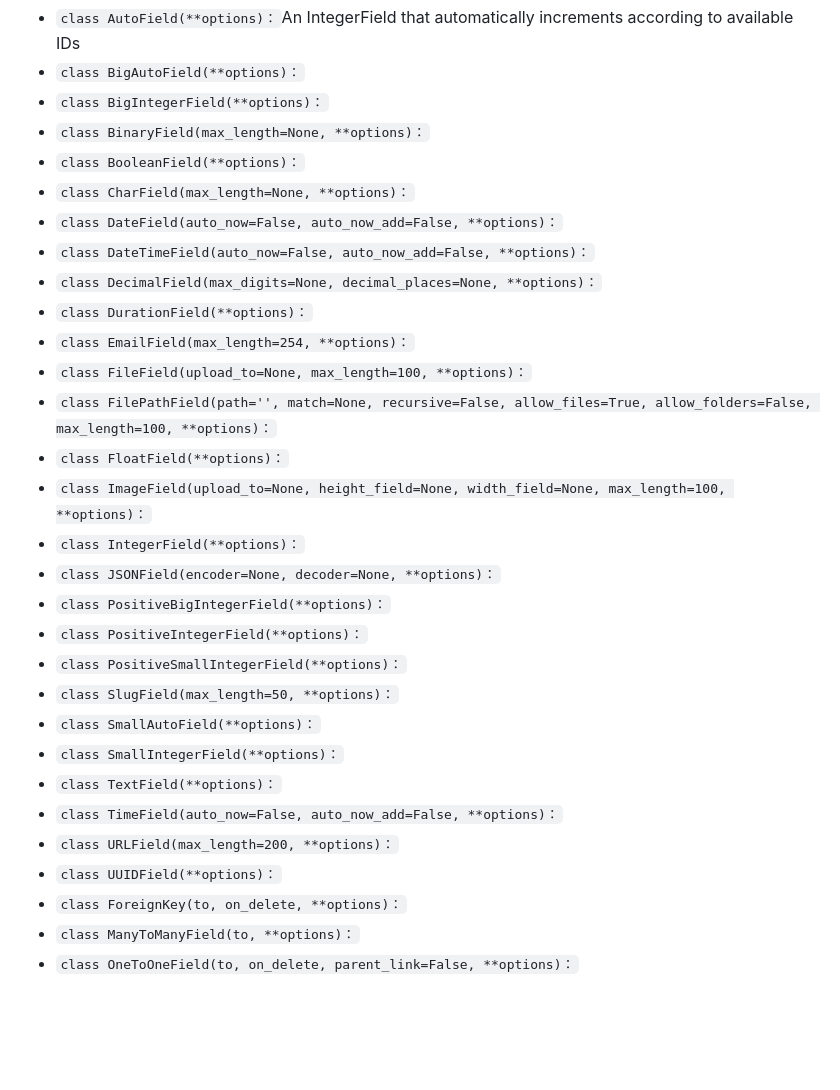
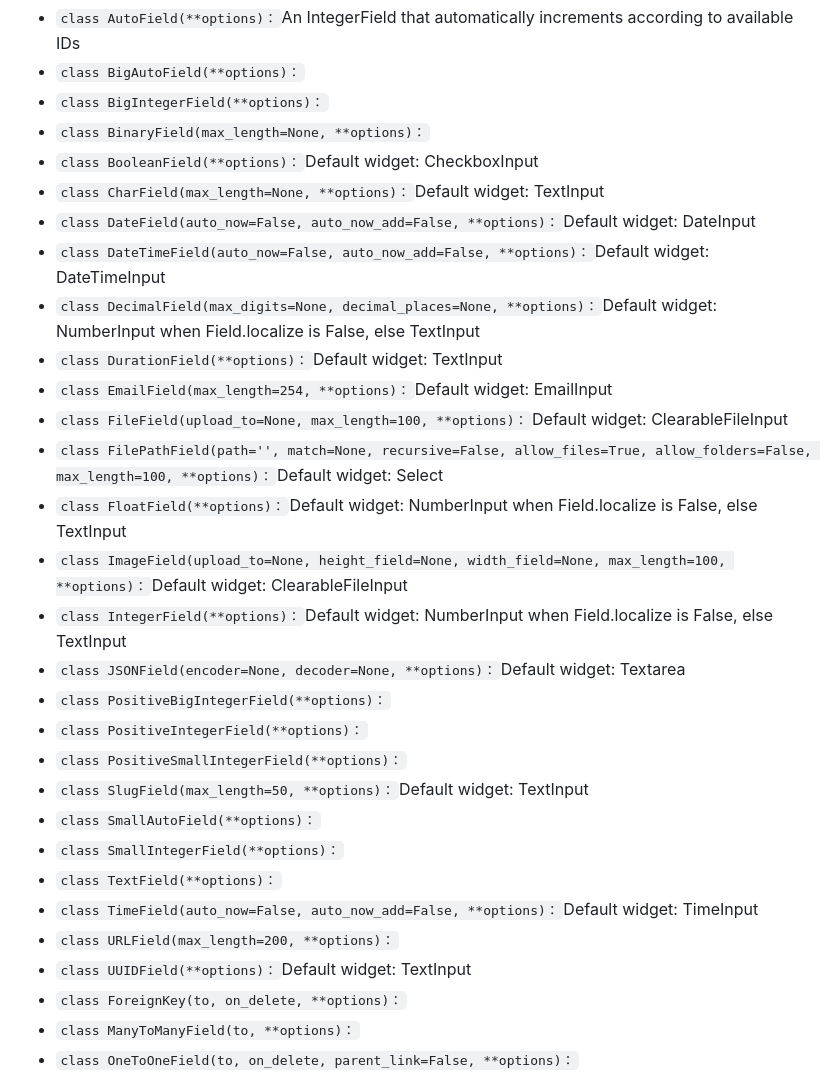
Before and after one commit to TigerWFH/wfhsite, a Markdown page: docs/django.md, the part around the change printed below. GitHub-like rendering; blank space fills up the shorter version.

```diff
--- a/docs/django.md
+++ b/docs/django.md
@@ -95,29 +120,29 @@ class CommentForm(forms.Form):
 - `class BigAutoField(**options)：`
 - `class BigIntegerField(**options)：`
 - `class BinaryField(max_length=None, **options)：`
-- `class BooleanField(**options)：`
-- `class CharField(max_length=None, **options)：`
-- `class DateField(auto_now=False, auto_now_add=False, **options)：`
-- `class DateTimeField(auto_now=False, auto_now_add=False, **options)：`
-- `class DecimalField(max_digits=None, decimal_places=None, **options)：`
-- `class DurationField(**options)：`
-- `class EmailField(max_length=254, **options)：`
-- `class FileField(upload_to=None, max_length=100, **options)：`
-- `class FilePathField(path='', match=None, recursive=False, allow_files=True, allow_folders=False, max_length=100, **options)：`
-- `class FloatField(**options)：`
-- `class ImageField(upload_to=None, height_field=None, width_field=None, max_length=100, **options)：`
-- `class IntegerField(**options)：`
-- `class JSONField(encoder=None, decoder=None, **options)：`
+- `class BooleanField(**options)：`Default widget: CheckboxInput
+- `class CharField(max_length=None, **options)：`Default widget: TextInput
+- `class DateField(auto_now=False, auto_now_add=False, **options)：`Default widget: DateInput
+- `class DateTimeField(auto_now=False, auto_now_add=False, **options)：`Default widget: DateTimeInput
+- `class DecimalField(max_digits=None, decimal_places=None, **options)：`Default widget: NumberInput when Field.localize is False, else TextInput
+- `class DurationField(**options)：`Default widget: TextInput
+- `class EmailField(max_length=254, **options)：`Default widget: EmailInput
+- `class FileField(upload_to=None, max_length=100, **options)：`Default widget: ClearableFileInput
+- `class FilePathField(path='', match=None, recursive=False, allow_files=True, allow_folders=False, max_length=100, **options)：`Default widget: Select
+- `class FloatField(**options)：`Default widget: NumberInput when Field.localize is False, else TextInput
+- `class ImageField(upload_to=None, height_field=None, width_field=None, max_length=100, **options)：`Default widget: ClearableFileInput
+- `class IntegerField(**options)：`Default widget: NumberInput when Field.localize is False, else TextInput
+- `class JSONField(encoder=None, decoder=None, **options)：`Default widget: Textarea
 - `class PositiveBigIntegerField(**options)：`
 - `class PositiveIntegerField(**options)：`
 - `class PositiveSmallIntegerField(**options)：`
-- `class SlugField(max_length=50, **options)：`
+- `class SlugField(max_length=50, **options)：`Default widget: TextInput
 - `class SmallAutoField(**options)：`
 - `class SmallIntegerField(**options)：`
 - `class TextField(**options)：`
-- `class TimeField(auto_now=False, auto_now_add=False, **options)：`
+- `class TimeField(auto_now=False, auto_now_add=False, **options)：`Default widget: TimeInput
 - `class URLField(max_length=200, **options)：`
-- `class UUIDField(**options)：`
+- `class UUIDField(**options)：`Default widget: TextInput
 - `class ForeignKey(to, on_delete, **options)：`
 - `class ManyToManyField(to, **options)：`
 - `class OneToOneField(to, on_delete, parent_link=False, **options)：`
```
Also changed, not shown: other parts of docs/django.md (+29 -4 lines), docs/python.md (+48 -0 lines), docs/wagtail.md (+30 -0 lines), docs/Django_modelField_to_formField.png (added), media/images/caniuseFanWeiXuanZe_0KA2aNh.max-165x165.png (added), media/images/caniuseMoRenZhiChiYanSeFenLei.max-165x165.png (added), media/original_images/caniuseFanWeiXuanZe_0KA2aNh.png (added), media/original_images/caniuseMoRenZhiChiYanSeFenLei.png (added), 6 other files.
